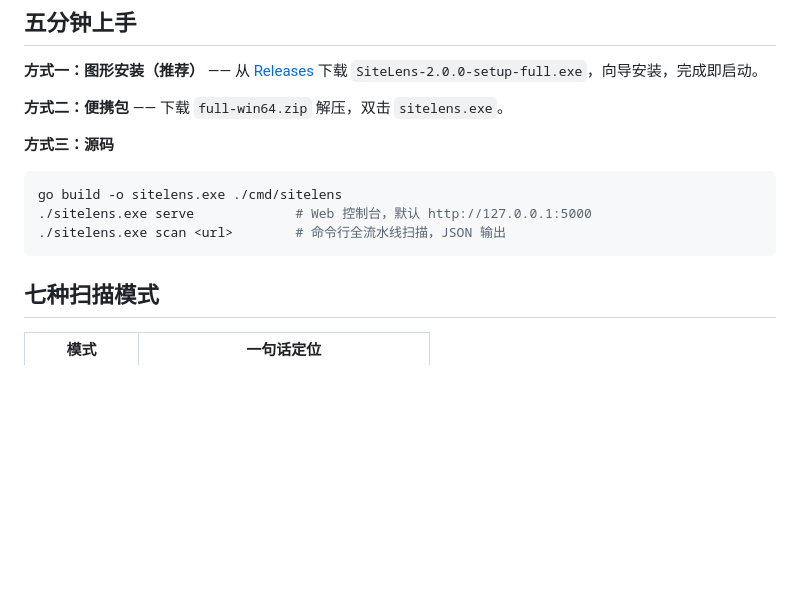
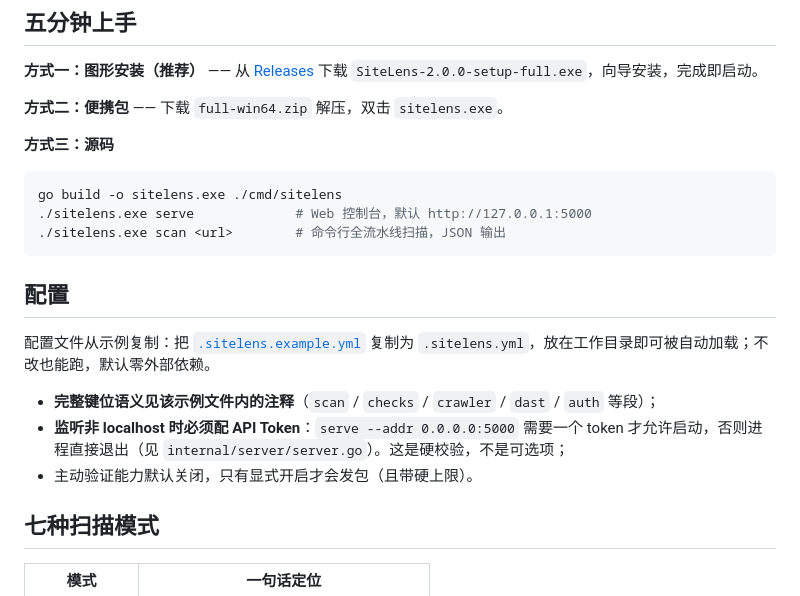
Before and after one commit to zep4yrs/sitelens, a Markdown page: README.md, the part around one of its changes. Drawn GitHub-style; blank space fills up the shorter version.

````diff
--- a/README.md
+++ b/README.md
@@ -55,6 +55,14 @@ go build -o sitelens.exe ./cmd/sitelens
 ./sitelens.exe serve             # Web 控制台，默认 http://127.0.0.1:5000
 ./sitelens.exe scan <url>        # 命令行全流水线扫描，JSON 输出
 ```
+
+## 配置
+
+配置文件从示例复制：把 [`.sitelens.example.yml`](.sitelens.example.yml) 复制为 `.sitelens.yml`，放在工作目录即可被自动加载；不改也能跑，默认零外部依赖。
+
+- **完整键位语义见该示例文件内的注释**（`scan` / `checks` / `crawler` / `dast` / `auth` 等段）；
+- **监听非 localhost 时必须配 API Token**：`serve --addr 0.0.0.0:5000` 需要一个 token 才允许启动，否则进程直接退出（见 `internal/server/server.go`）。这是硬校验，不是可选项；
+- 主动验证能力默认关闭，只有显式开启才会发包（且带硬上限）。
 
 ## 七种扫描模式
 
````
Also changed, not shown: other parts of README.md (+14 -2 lines), assets/banner-3.0-exploit.png (added), assets/banner-4.0-attackchain.png (added).
